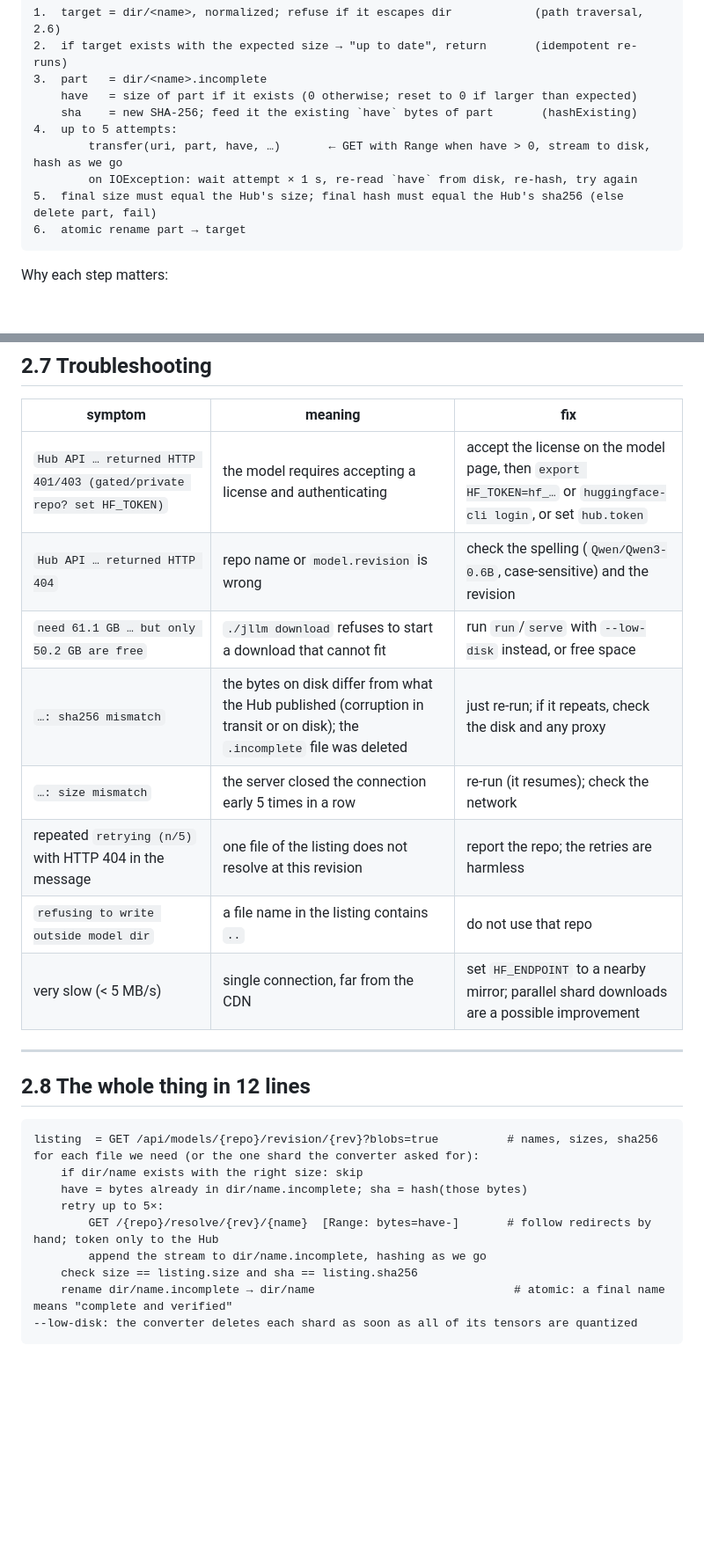
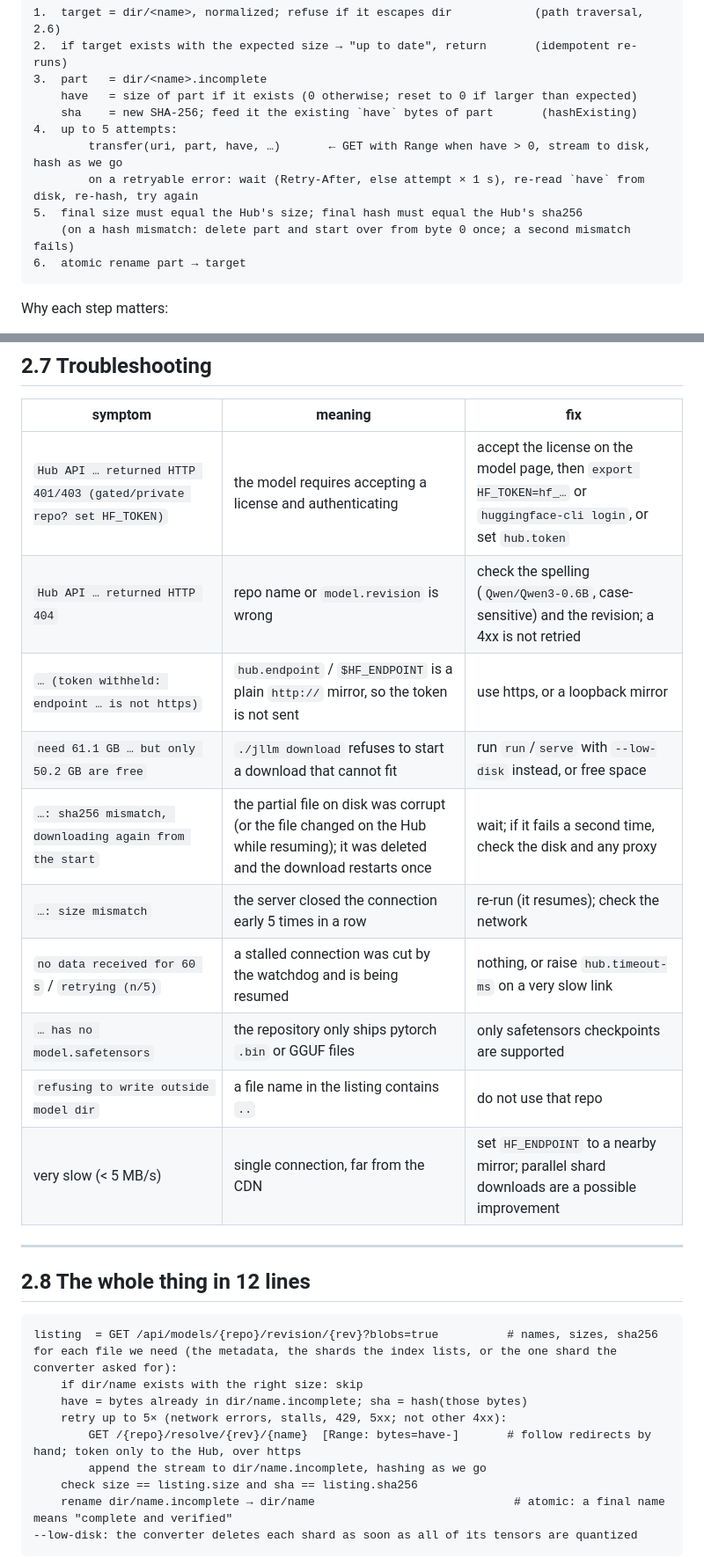
Before and after one commit to beniaminp/jllm-serve, a Markdown page: docs/02-download.md, 2 parts joined by grey strips. Shown at 88% size. Rendered like a GitHub page; blank space fills up the shorter version.

````diff
--- a/docs/02-download.md
+++ b/docs/02-download.md
@@ -154,8 +167,9 @@ The token comes from, in order: the `hub.token` setting, `$HF_TOKEN`, `$HUGGING_
     sha    = new SHA-256; feed it the existing `have` bytes of part       (hashExisting)
 4.  up to 5 attempts:
         transfer(uri, part, have, …)       ← GET with Range when have > 0, stream to disk, hash as we go
-        on IOException: wait attempt × 1 s, re-read `have` from disk, re-hash, try again
-5.  final size must equal the Hub's size; final hash must equal the Hub's sha256 (else delete part, fail)
+        on a retryable error: wait (Retry-After, else attempt × 1 s), re-read `have` from disk, re-hash, try again
+5.  final size must equal the Hub's size; final hash must equal the Hub's sha256
+    (on a hash mismatch: delete part and start over from byte 0 once; a second mismatch fails)
 6.  atomic rename part → target
 ```
 
@@ -279,11 +314,13 @@ Sub-directories inside the repo (`onnx/model.onnx`) are allowed and created with
 | symptom | meaning | fix |
 |---|---|---|
 | `Hub API … returned HTTP 401/403 (gated/private repo? set HF_TOKEN)` | the model requires accepting a license and authenticating | accept the license on the model page, then `export HF_TOKEN=hf_…` or `huggingface-cli login`, or set `hub.token` |
-| `Hub API … returned HTTP 404` | repo name or `model.revision` is wrong | check the spelling (`Qwen/Qwen3-0.6B`, case-sensitive) and the revision |
+| `Hub API … returned HTTP 404` | repo name or `model.revision` is wrong | check the spelling (`Qwen/Qwen3-0.6B`, case-sensitive) and the revision; a 4xx is not retried |
+| `… (token withheld: endpoint … is not https)` | `hub.endpoint` / `$HF_ENDPOINT` is a plain `http://` mirror, so the token is not sent | use https, or a loopback mirror |
 | `need 61.1 GB … but only 50.2 GB are free` | `./jllm download` refuses to start a download that cannot fit | run `run`/`serve` with `--low-disk` instead, or free space |
-| `…: sha256 mismatch` | the bytes on disk differ from what the Hub published (corruption in transit or on disk); the `.incomplete` file was deleted | just re-run; if it repeats, check the disk and any proxy |
+| `…: sha256 mismatch, downloading again from the start` | the partial file on disk was corrupt (or the file changed on the Hub while resuming); it was deleted and the download restarts once | wait; if it fails a second time, check the disk and any proxy |
 | `…: size mismatch` | the server closed the connection early 5 times in a row | re-run (it resumes); check the network |
-| repeated `retrying (n/5)` with HTTP 404 in the message | one file of the listing does not resolve at this revision | report the repo; the retries are harmless |
+| `no data received for 60 s` / `retrying (n/5)` | a stalled connection was cut by the watchdog and is being resumed | nothing, or raise `hub.timeout-ms` on a very slow link |
+| `… has no model.safetensors` | the repository only ships pytorch `.bin` or GGUF files | only safetensors checkpoints are supported |
 | `refusing to write outside model dir` | a file name in the listing contains `..` | do not use that repo |
 | very slow (< 5 MB/s) | single connection, far from the CDN | set `HF_ENDPOINT` to a nearby mirror; parallel shard downloads are a possible improvement |
 
@@ -293,11 +330,11 @@ Sub-directories inside the repo (`onnx/model.onnx`) are allowed and created with
 
 ```
 listing  = GET /api/models/{repo}/revision/{rev}?blobs=true          # names, sizes, sha256
-for each file we need (or the one shard the converter asked for):
+for each file we need (the metadata, the shards the index lists, or the one shard the converter asked for):
     if dir/name exists with the right size: skip
     have = bytes already in dir/name.incomplete; sha = hash(those bytes)
-    retry up to 5×:
-        GET /{repo}/resolve/{rev}/{name}  [Range: bytes=have-]       # follow redirects by hand; token only to the Hub
+    retry up to 5× (network errors, stalls, 429, 5xx; not other 4xx):
+        GET /{repo}/resolve/{rev}/{name}  [Range: bytes=have-]       # follow redirects by hand; token only to the Hub, over https
         append the stream to dir/name.incomplete, hashing as we go
     check size == listing.size and sha == listing.sha256
     rename dir/name.incomplete → dir/name                             # atomic: a final name means "complete and verified"
````
Also changed, not shown: other parts of docs/02-download.md (+53 -19 lines).
